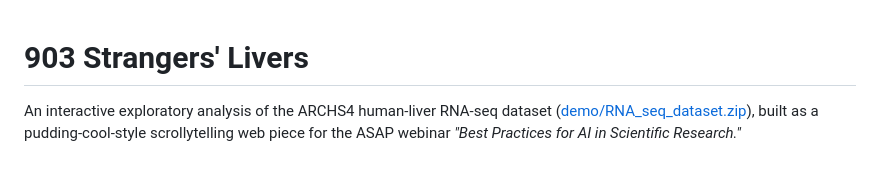
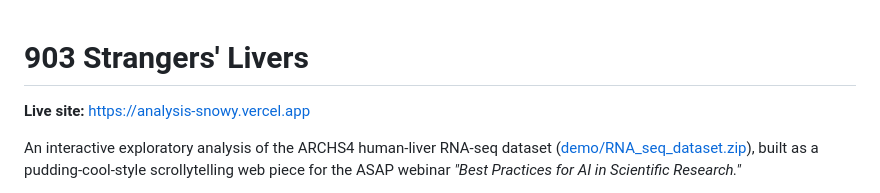
Before and after one commit to nawagner/903-strangers-livers, a Markdown page: README.md, the part around the change. Drawn GitHub-style; blank space fills up the shorter version.

Commit message:
docs: link README to live site
Co-Authored-By: Claude Opus 4.6 (1M context) <noreply@anthropic.com>

```diff
--- a/README.md
+++ b/README.md
@@ -1,4 +1,6 @@
 # 903 Strangers' Livers
+
+**Live site:** https://analysis-snowy.vercel.app
 
 An interactive exploratory analysis of the ARCHS4 human-liver RNA-seq dataset
 ([demo/RNA_seq_dataset.zip](../demo/RNA_seq_dataset.zip)), built as a pudding-cool-style
```
